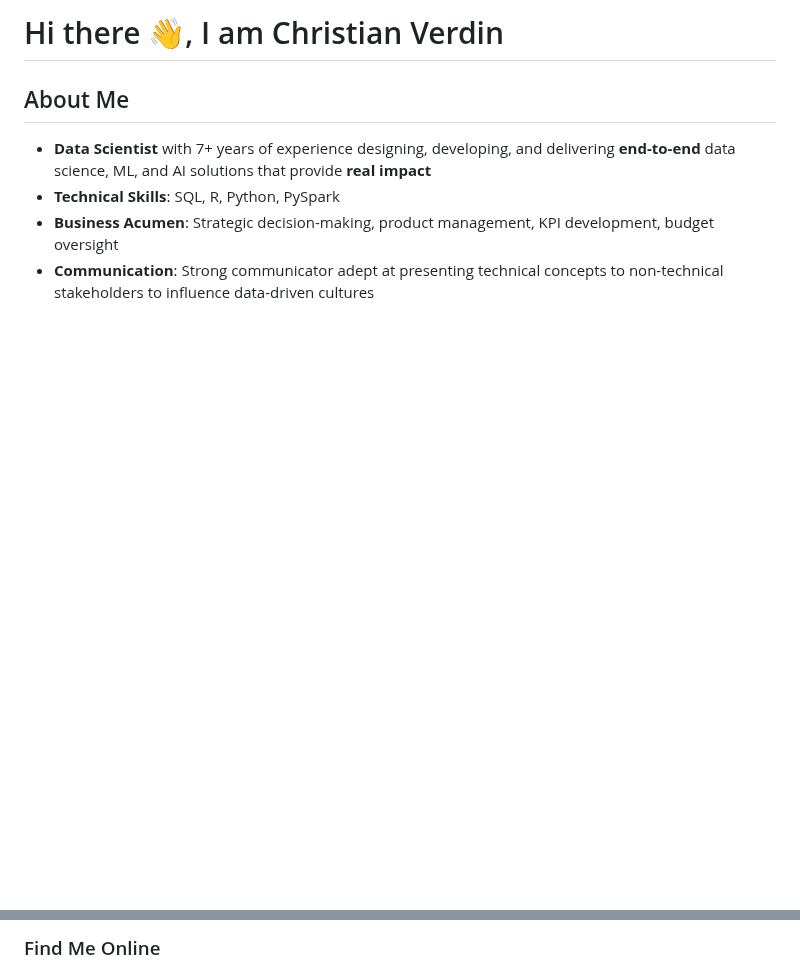
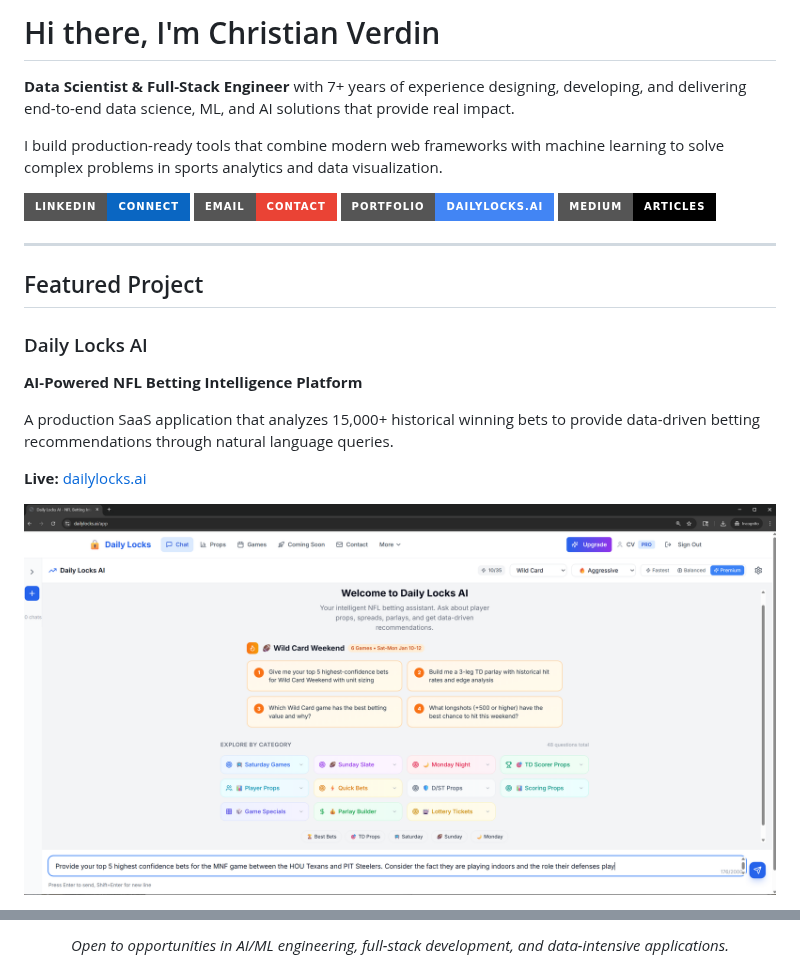
Before and after one commit to ChristianVerdin/ChristianVerdin, a Markdown page: README.md, 2 parts joined by grey strips. Drawn GitHub-style; pictures changed too: assets/dailylocks/chat_interface.png (added); badges without logos; blank space fills up the shorter version.

Commit message:
Update profile with Daily Locks AI showcase

```diff
--- a/README.md
+++ b/README.md
@@ -1,10 +1,26 @@
-# Hi there 👋, I am Christian Verdin
+# Hi there, I'm Christian Verdin
 
+**Data Scientist & Full-Stack Engineer** with 7+ years of experience designing, developing, and delivering end-to-end data science, ML, and AI solutions that provide real impact.
 
+I build production-ready tools that combine modern web frameworks with machine learning to solve complex problems in sports analytics and data visualization.
 
-## About Me
+[![LinkedIn](https://img.shields.io/badge/LinkedIn-Connect-0A66C2?style=for-the-badge&logo=linkedin&logoColor=white)](https://www.linkedin.com/in/christian-verdin/)
+[![Email](https://img.shields.io/badge/Email-Contact-EA4335?style=for-the-badge&logo=gmail&logoColor=white)](mailto:christiandverdin@gmail.com)
+[![Portfolio](https://img.shields.io/badge/Portfolio-dailylocks.ai-4285F4?style=for-the-badge&logo=google-chrome&logoColor=white)](https://dailylocks.ai)
+[![Medium](https://img.shields.io/badge/Medium-Articles-000000?style=for-the-badge&logo=medium&logoColor=white)](https://medium.com/@cver123/about)
 
-* **Data Scientist** with 7+ years of experience designing, developing, and delivering **end-to-end** data science, ML, and AI solutions that provide **real impact**
-* **Technical Skills**: SQL, R, Python, PySpark
-* **Business Acumen**: Strategic decision-making, product management, KPI development, budget oversight
-* **Communication**: Strong communicator adept at presenting technical concepts to non-technical stakeholders to influence data-driven cultures
+---
+
+## Featured Project
+
+### Daily Locks AI
+**AI-Powered NFL Betting Intelligence Platform**
+
+A production SaaS application that analyzes 15,000+ historical winning bets to provide data-driven betting recommendations through natural language queries.
+
+**Live:** [dailylocks.ai](https://dailylocks.ai)
+
+<p align="center">
+  <img src="./assets/dailylocks/chat_interface.png" width="800" alt="Daily Locks AI - Chat Interface">
+</p>
+
@@ -17,3 +134,5 @@
 
-### Find Me Online
+<p align="center">
+  <i>Open to opportunities in AI/ML engineering, full-stack development, and data-intensive applications.</i>
+</p>
 
```
Also changed, not shown: other parts of README.md (+107 -16 lines), assets/dailylocks/ai_response.png (added), assets/dailylocks/games_dashboard.png (added), assets/dailylocks/settings_page.png (added).
